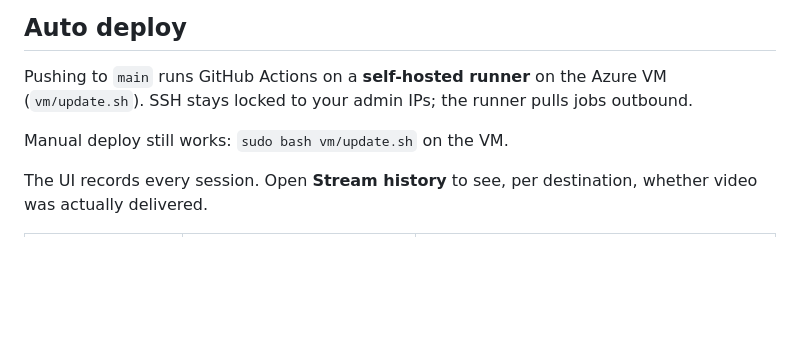
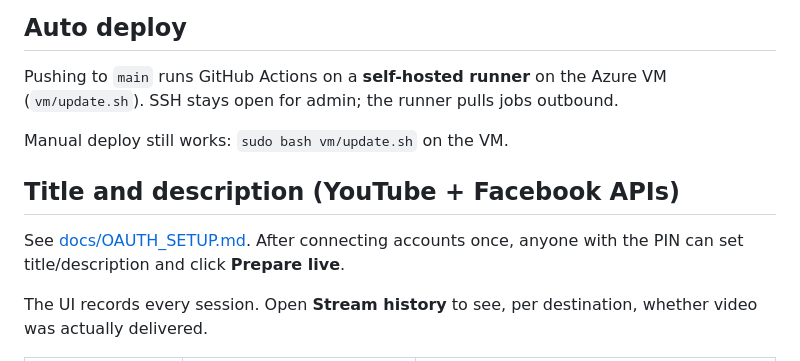
Before and after one commit to sundaragopesvaradas-jps/MultiStreamCustom, a Markdown page: README.md, the part around the change. GitHub-like rendering; blank space fills up the shorter version.

Commit message:
Document title/description OAuth setup in the README.

```diff
--- a/README.md
+++ b/README.md
@@ -73,9 +73,14 @@ Before Zoom: create/start the YouTube and Facebook live sessions so those keys a
 ## Auto deploy
 
 Pushing to `main` runs GitHub Actions on a **self-hosted runner** on the Azure VM
-(`vm/update.sh`). SSH stays locked to your admin IPs; the runner pulls jobs outbound.
+(`vm/update.sh`). SSH stays open for admin; the runner pulls jobs outbound.
 
 Manual deploy still works: `sudo bash vm/update.sh` on the VM.
+
+## Title and description (YouTube + Facebook APIs)
+
+See [docs/OAUTH_SETUP.md](docs/OAUTH_SETUP.md). After connecting accounts once, anyone
+with the PIN can set title/description and click **Prepare live**.
 
 The UI records every session. Open **Stream history** to see, per destination,
 whether video was actually delivered.
```
